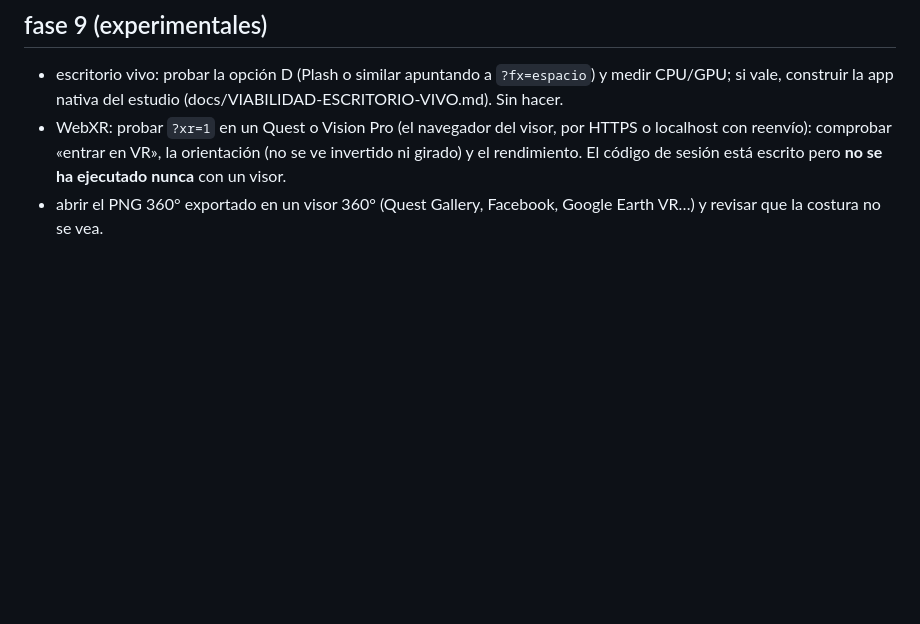
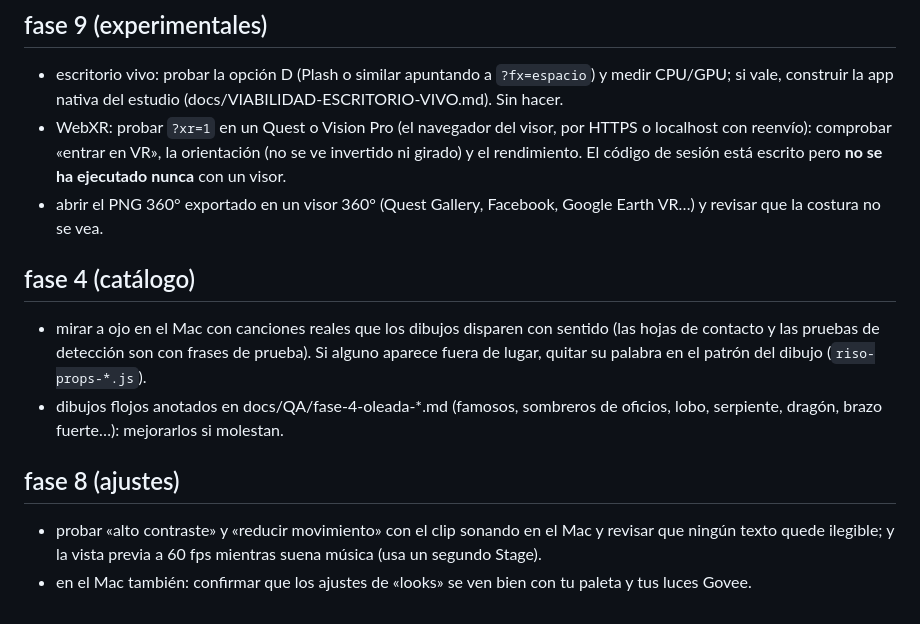
Before and after one commit to kisnner26/lumora, a Markdown page: docs/PENDIENTE-MAC.md, the part around the change. GitHub-like rendering; blank space fills up the shorter version.

```diff
--- a/docs/PENDIENTE-MAC.md
+++ b/docs/PENDIENTE-MAC.md
@@ -32,3 +32,11 @@ no sé si Música y Spotify informan de la canción nueva al empezar o al termin
 - escritorio vivo: probar la opción D (Plash o similar apuntando a `?fx=espacio`) y medir CPU/GPU; si vale, construir la app nativa del estudio (docs/VIABILIDAD-ESCRITORIO-VIVO.md). Sin hacer.
 - WebXR: probar `?xr=1` en un Quest o Vision Pro (el navegador del visor, por HTTPS o localhost con reenvío): comprobar «entrar en VR», la orientación (no se ve invertido ni girado) y el rendimiento. El código de sesión está escrito pero **no se ha ejecutado nunca** con un visor.
 - abrir el PNG 360° exportado en un visor 360° (Quest Gallery, Facebook, Google Earth VR…) y revisar que la costura no se vea.
+
+## fase 4 (catálogo)
+- mirar a ojo en el Mac con canciones reales que los dibujos disparen con sentido (las hojas de contacto y las pruebas de detección son con frases de prueba). Si alguno aparece fuera de lugar, quitar su palabra en el patrón del dibujo (`riso-props-*.js`).
+- dibujos flojos anotados en docs/QA/fase-4-oleada-*.md (famosos, sombreros de oficios, lobo, serpiente, dragón, brazo fuerte…): mejorarlos si molestan.
+
+## fase 8 (ajustes)
+- probar «alto contraste» y «reducir movimiento» con el clip sonando en el Mac y revisar que ningún texto quede ilegible; y la vista previa a 60 fps mientras suena música (usa un segundo Stage).
+- en el Mac también: confirmar que los ajustes de «looks» se ven bien con tu paleta y tus luces Govee.
```
Also changed, not shown: README.md (+7 -0 lines), docs/INFORME-FINAL.md (added, +42 -0 lines).
